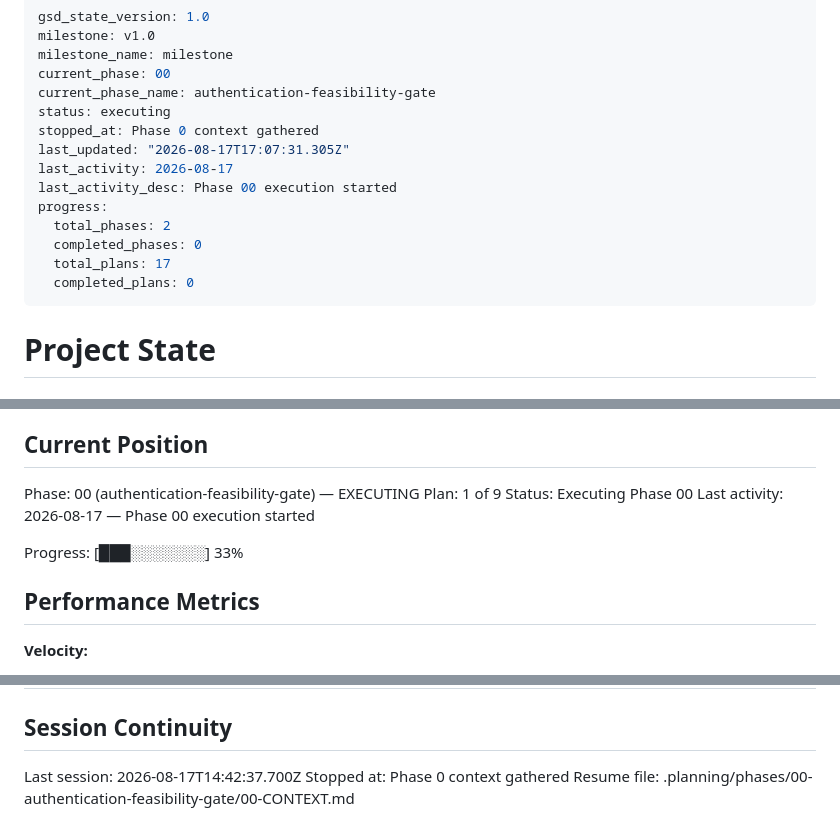
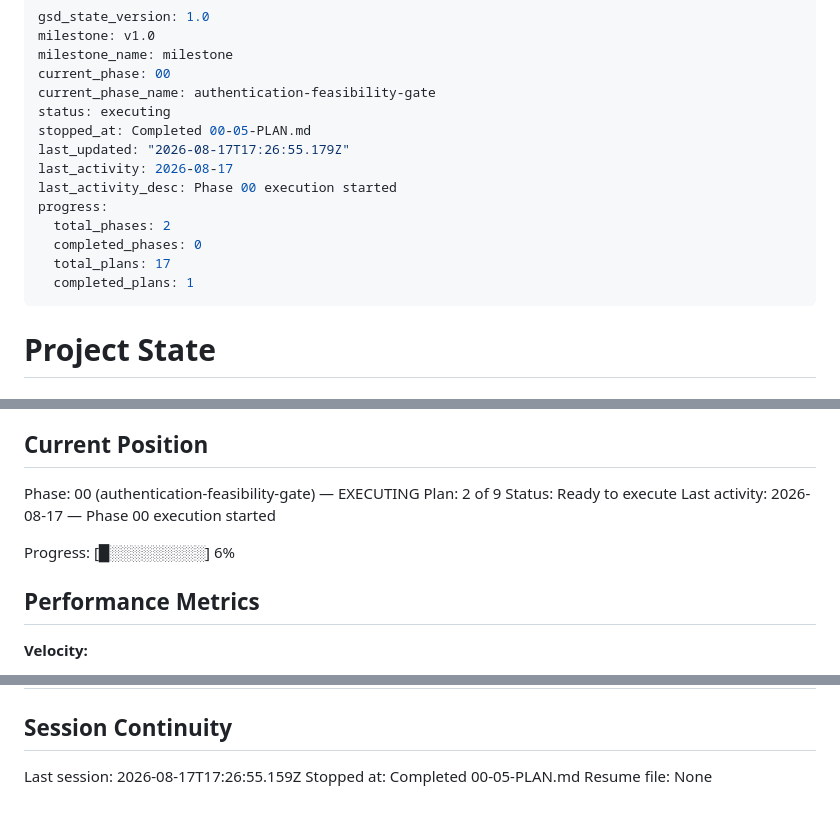
Before and after one commit to gabeosx/canis97, a Markdown page: .planning/STATE.md, 3 parts joined by grey strips. Drawn GitHub-style.

Commit message:
docs(00-05): update plan state

```diff
--- a/.planning/STATE.md
+++ b/.planning/STATE.md
@@ -5,15 +5,15 @@ milestone_name: milestone
 current_phase: 00
 current_phase_name: authentication-feasibility-gate
 status: executing
-stopped_at: Phase 0 context gathered
-last_updated: "2026-08-17T17:07:31.305Z"
+stopped_at: Completed 00-05-PLAN.md
+last_updated: "2026-08-17T17:26:55.179Z"
 last_activity: 2026-08-17
 last_activity_desc: Phase 00 execution started
 progress:
   total_phases: 2
   completed_phases: 0
   total_plans: 17
-  completed_plans: 0
+  completed_plans: 1
 ---
 
 # Project State
@@ -28,11 +28,11 @@ See: .planning/PROJECT.md (updated 2026-08-16)
 ## Current Position
 
 Phase: 00 (authentication-feasibility-gate) — EXECUTING
-Plan: 1 of 9
-Status: Executing Phase 00
+Plan: 2 of 9
+Status: Ready to execute
 Last activity: 2026-08-17 — Phase 00 execution started
 
-Progress: [███░░░░░░░] 33%
+Progress: [█░░░░░░░░░] 6%
 
 ## Performance Metrics
 
@@ -105,6 +109,6 @@ None yet.
 
 ## Session Continuity
 
-Last session: 2026-08-17T14:42:37.700Z
-Stopped at: Phase 0 context gathered
-Resume file: .planning/phases/00-authentication-feasibility-gate/00-CONTEXT.md
+Last session: 2026-08-17T17:26:55.159Z
+Stopped at: Completed 00-05-PLAN.md
+Resume file: None
```
Also changed, not shown: other parts of .planning/STATE.md (+4 -0 lines), .planning/REQUIREMENTS.md (+10 -10 lines), .planning/ROADMAP.md (+3 -3 lines).
